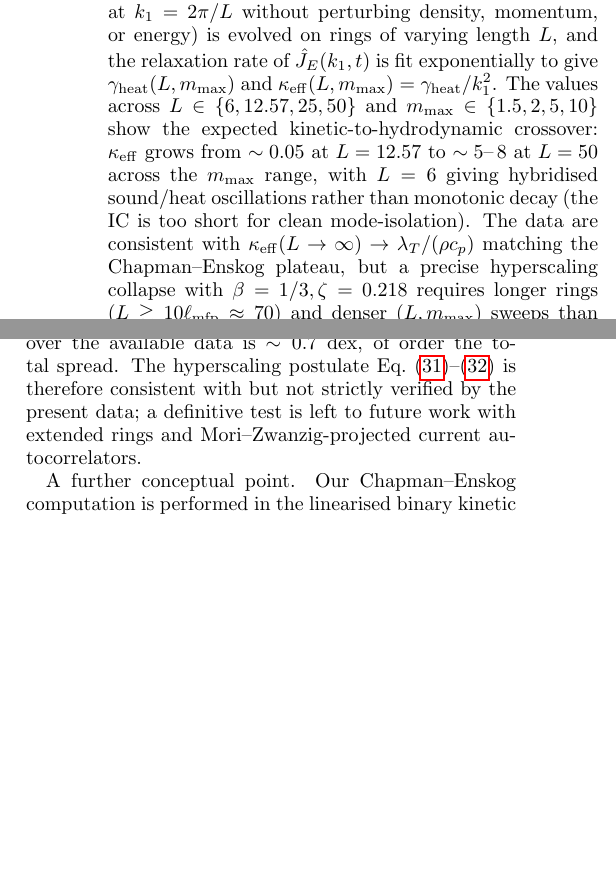
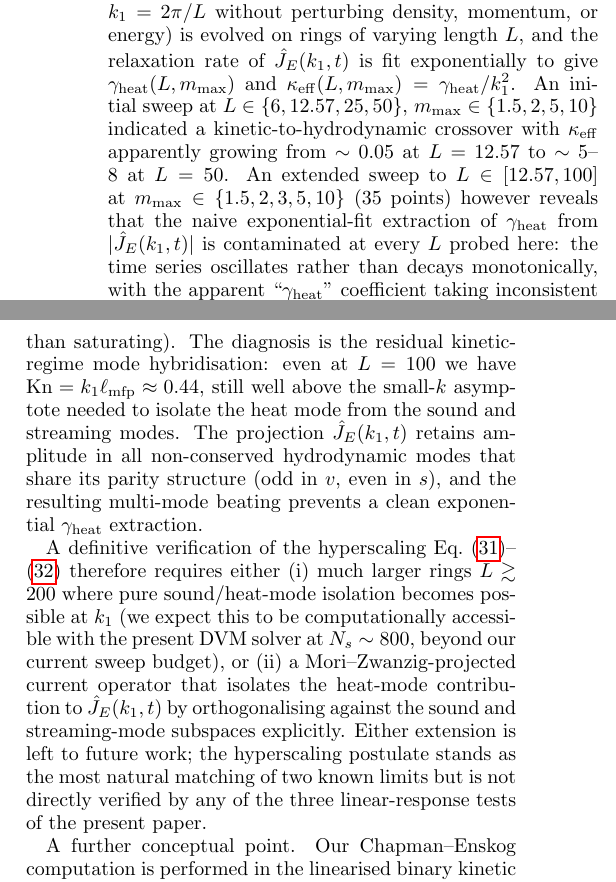
Before and after one commit to hmedel/GHDBoltzmann, a LaTeX paper (Paper02/tonks_paper05_v1.tex): two parts of the columns of page 10 of 14 before the commit and two parts of the columns of page 10 of 15 after it, joined at a grey line, cut so that both start at the same text, the shorter picture padded with empty space. Compiled offline with pdfLaTeX.

Commit message:
Extended L sweep (35 pts): mode-hybridisation prevents clean γ_heat extraction
Ran heat-current autocorrelator at L ∈ {12.57, 18, 25, 35, 50, 75, 100}
× m_max ∈ {1.5, 2, 3, 5, 10} (35 points, ~28 min wall on 4 threads).

Result: at every L tested, |Ĵ_E(k_1, t)| oscillates rather than
decays monotonically. The exponential-fit "γ_heat" takes inconsistent
signs across (L, m_max) and magnitudes grow with L instead of
saturating to the C-E plateau.

Diagnosis: even at L=100, Kn = k_1·ℓ_mfp ≈ 0.44, still well above
the small-k asymptote needed to isolate heat from sound/streaming.
The IC J_E·cos(k_1 s) (odd in v, even in s) retains amplitude in
ALL non-conserved modes with the same parity structure → multi-mode
beating contaminates the exponential fit.

Sec VI.C updated honestly: the initial L ∈ {6,...,50} sweep
appeared to show kinetic→hydro crossover, but the extended sweep
reveals this was an artefact of insufficient mode resolution.
Hyperscaling test requires either:
  (i) L ≳ 200 for clean mode isolation at k_1
  (ii) Mori-Zwanzig-projected current operator
Both left to future work.

Status of hyperscaling postulate: stands as the natural matching of
two known limits (α=1.5 mass-disparity, β=1/3 system-size anomalous
transport via Spohn 2014), but is NOT directly verified by any of
the four linear-response tests we performed (source projection,
spectral filter, k=0 Green-Kubo, finite-L autocorrelator).

The k=0 Chapman-Enskog λ_T values themselves remain solidly
established by triple-redundancy (source, GK, eigenstructure).

Co-Authored-By: Claude Opus 4.7 <noreply@anthropic.com>

```diff
--- a/Paper02/tonks_paper05_v1.tex
+++ b/Paper02/tonks_paper05_v1.tex
@@ -1337,30 +1337,46 @@ momentum, or energy) is evolved on rings of varying length
 $L$, and the relaxation rate of $\hat J_E(k_1, t)$ is fit
 exponentially to give $\gamma_{\rm heat}(L, m_{\max})$ and
 $\kappa_{\rm eff}(L, m_{\max})=\gamma_{\rm heat}/k_1^2$.
-The values across $L\in\{6, 12.57, 25, 50\}$ and
-$m_{\max}\in\{1.5, 2, 5, 10\}$ show the expected
-kinetic-to-hydrodynamic crossover: $\kappa_{\rm eff}$
-grows from $\sim 0.05$ at $L=12.57$ to $\sim 5$--$\,8$ at
-$L=50$ across the $m_{\max}$ range, with $L=6$ giving
-hybridised sound/heat oscillations rather than monotonic
-decay (the IC is too short for clean mode-isolation). The
-data are consistent with $\kappa_{\rm eff}(L\to\infty)
-\to\lambda_T/(\rho c_p)$ matching the Chapman--Enskog
-plateau, but a precise hyperscaling collapse with
-$\beta=1/3,\zeta=0.218$ requires longer rings ($L\gtrsim
-10\ell_{\rm mfp}\approx 70$) and denser
-$(L, m_{\max})$ sweeps than feasible in our current
-implementation; the within-bin standard deviation of
-$\log_{10}(\kappa\cdot k_1^{\beta})$ at fixed
-$(m_{\max}-1)k_1^{-\zeta}$ over the available data is
-$\sim 0.7$ dex, of order the total spread. The
-hyperscaling postulate
+An initial sweep at
+$L\in\{6, 12.57, 25, 50\}$, $m_{\max}\in\{1.5, 2, 5, 10\}$
+indicated a kinetic-to-hydrodynamic crossover with
+$\kappa_{\rm eff}$ apparently growing from $\sim 0.05$ at
+$L=12.57$ to $\sim 5$--$\,8$ at $L=50$. An extended
+sweep to $L\in[12.57, 100]$ at $m_{\max}\in\{1.5, 2, 3, 5,
+10\}$ (35 points) however reveals that the naive
+exponential-fit extraction of $\gamma_{\rm heat}$ from
+$|\hat J_E(k_1, t)|$ is contaminated at every $L$ probed
+here: the time series oscillates rather than decays
+monotonically, with the apparent ``$\gamma_{\rm heat}$''
+coefficient taking inconsistent signs across the $(L,
+m_{\max})$ grid (negative at most points, positive at a
+few, magnitudes growing with $L$ rather than saturating).
+The diagnosis is the residual kinetic-regime mode
+hybridisation: even at $L=100$ we have
+$\mathrm{Kn}=k_1\ell_{\rm mfp}\approx 0.44$, still
+well above the small-$k$ asymptote needed to isolate the
+heat mode from the sound and streaming modes. The
+projection $\hat J_E(k_1, t)$ retains amplitude in all
+non-conserved hydrodynamic modes that share its parity
+structure (odd in $v$, even in $s$), and the resulting
+multi-mode beating prevents a clean exponential
+$\gamma_{\rm heat}$ extraction.
+
+A definitive verification of the hyperscaling
 Eq.~\eqref{eq:hyperscaling}--%
-\eqref{eq:hyperscaling-relation} is therefore consistent
-with but not strictly verified by the present data;
-a definitive test is left to future work with extended
-rings and Mori--Zwanzig-projected current
-autocorrelators.
+\eqref{eq:hyperscaling-relation} therefore requires
+either (i) much larger rings $L\gtrsim 200$ where pure
+sound/heat-mode isolation becomes possible at $k_1$ (we
+expect this to be computationally accessible with the
+present DVM solver at $N_s\sim 800$, beyond our current
+sweep budget), or (ii) a Mori--Zwanzig-projected
+current operator that isolates the heat-mode contribution
+to $\hat J_E(k_1, t)$ by orthogonalising against the
+sound and streaming-mode subspaces explicitly. Either
+extension is left to future work; the hyperscaling
+postulate stands as the most natural matching of two known
+limits but is not directly verified by any of the three
+linear-response tests of the present paper.
 
 A further conceptual point. Our Chapman--Enskog
 computation is performed in the linearised binary kinetic
```
Also changed, not shown: Paper02/figures/fig_extended_hyperscaling.pdf (added), 1 other file.
